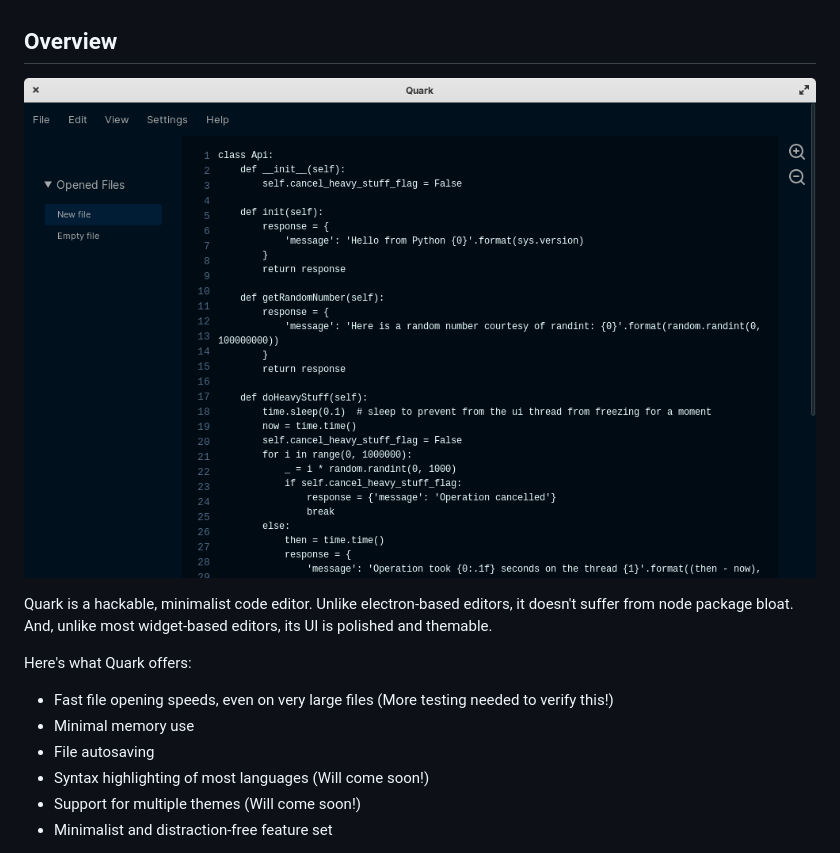
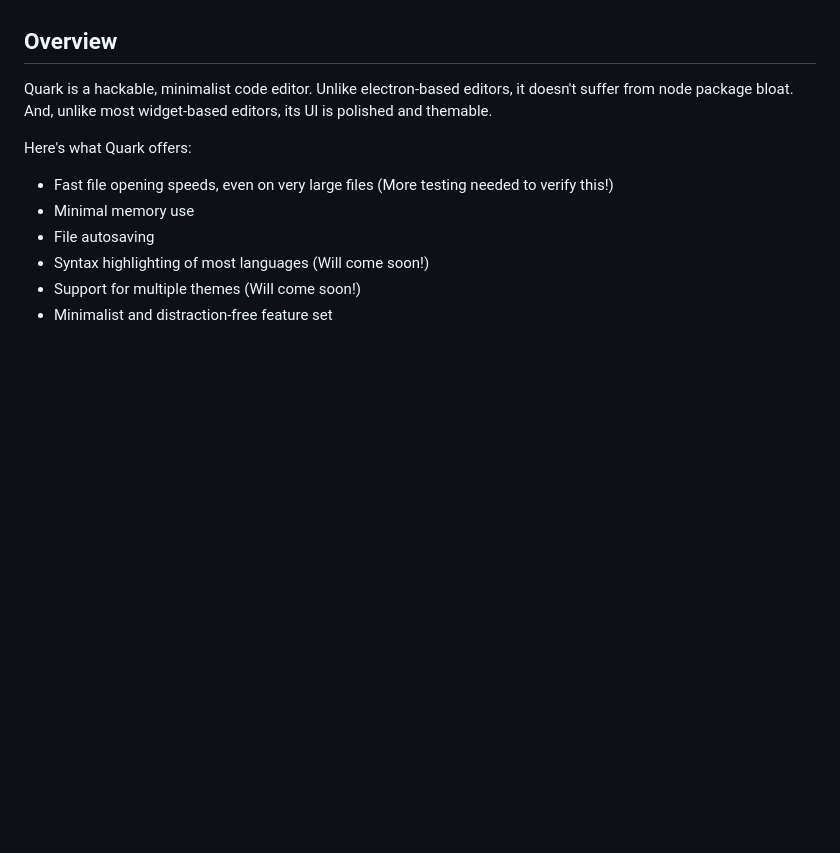
Before and after one commit to Songtech-0912/Quark, a Markdown page: README.md, the part around the change. Drawn GitHub-style; blank space fills up the shorter version.

Commit message:
Removed old screenshot

```diff
--- a/README.md
+++ b/README.md
@@ -11,8 +11,6 @@ _Note: this is just a mockup, Quark is WIP_
 Quark is undergoing a redesign and a complete UI overhaul. All frontend code will be rewritten from scratch with OpenGL and `Pyglet` for speed. The main goal of this refactoring is to make Quark fully responsive, and to improve the UI design to match modern standards. You can see my design progress [here](https://www.figma.com/file/mtD74sP2xBowI0fK4n1rZU/Quark-Mockups?node-id=0%3A1). Once V2 is released, Quark will also change to a public domain license for minimal licensing hassle.
 
 ## Overview
-
-![Screenshot](assets/hero-image.png)
 
 Quark is a hackable, minimalist code editor. Unlike electron-based editors, it doesn't suffer from node package bloat. And, unlike most widget-based editors, its UI is polished and themable.
 
```
